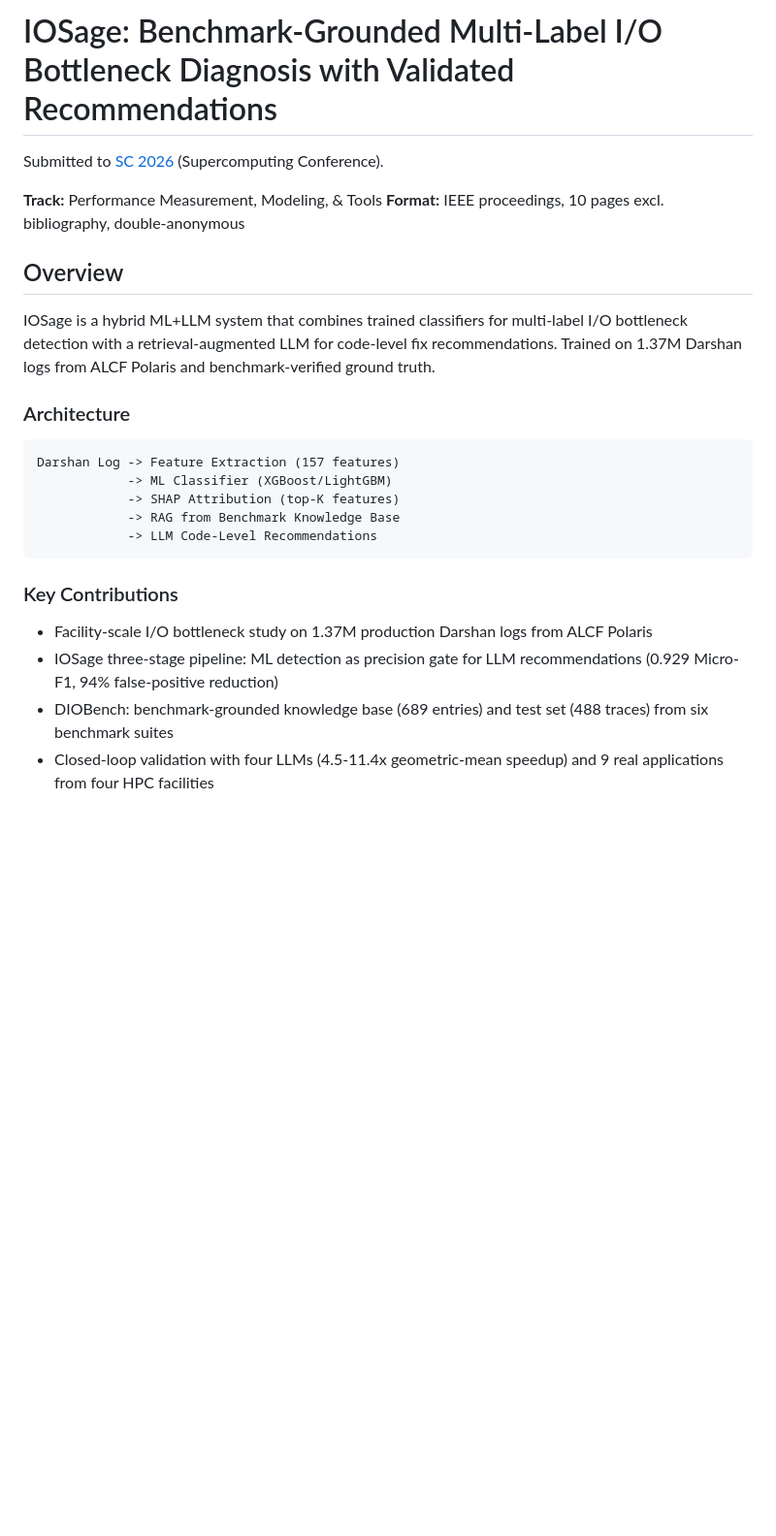
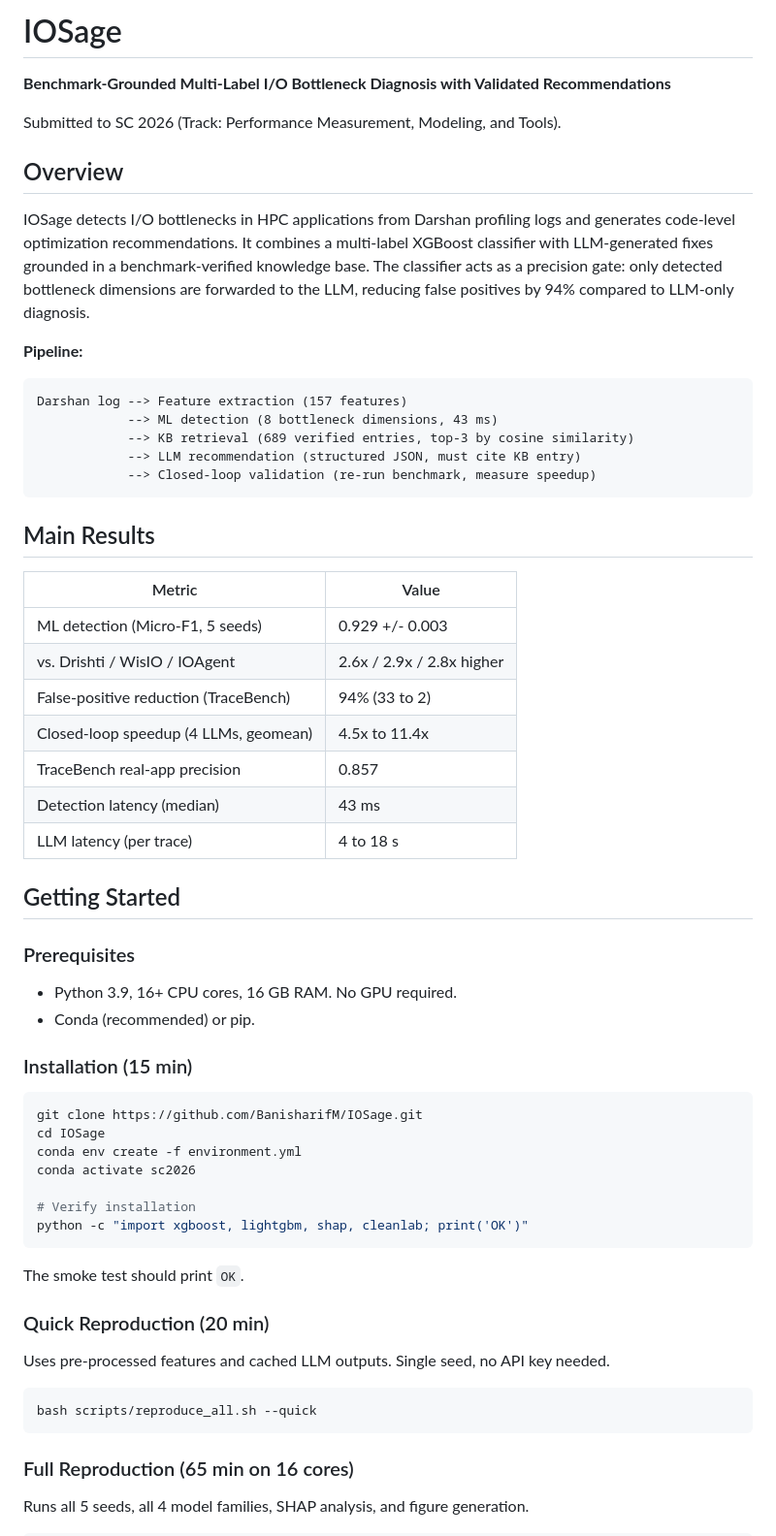
Before and after one commit to BanisharifM/IOSage, a Markdown page: README.md, the part around one of its changes. Shown at 97% size. Drawn GitHub-style; blank space fills up the shorter version.

````diff
--- a/README.md
+++ b/README.md
@@ -1,27 +1,65 @@
-# IOSage: Benchmark-Grounded Multi-Label I/O Bottleneck Diagnosis with Validated Recommendations
+# IOSage
 
-Submitted to [SC 2026](https://sc26.supercomputing.org/) (Supercomputing Conference).
+**Benchmark-Grounded Multi-Label I/O Bottleneck Diagnosis with Validated Recommendations**
 
-**Track:** Performance Measurement, Modeling, & Tools
-**Format:** IEEE proceedings, 10 pages excl. bibliography, double-anonymous
+Submitted to SC 2026 (Track: Performance Measurement, Modeling, and Tools).
 
 ## Overview
 
-IOSage is a hybrid ML+LLM system that combines trained classifiers for multi-label I/O bottleneck detection with a retrieval-augmented LLM for code-level fix recommendations. Trained on 1.37M Darshan logs from ALCF Polaris and benchmark-verified ground truth.
+IOSage detects I/O bottlenecks in HPC applications from Darshan profiling logs and generates code-level optimization recommendations. It combines a multi-label XGBoost classifier with LLM-generated fixes grounded in a benchmark-verified knowledge base. The classifier acts as a precision gate: only detected bottleneck dimensions are forwarded to the LLM, reducing false positives by 94% compared to LLM-only diagnosis.
 
-### Architecture
+**Pipeline:**
 
 ```
-Darshan Log -> Feature Extraction (157 features)
-            -> ML Classifier (XGBoost/LightGBM)
-            -> SHAP Attribution (top-K features)
-            -> RAG from Benchmark Knowledge Base
-            -> LLM Code-Level Recommendations
+Darshan log --> Feature extraction (157 features)
+            --> ML detection (8 bottleneck dimensions, 43 ms)
+            --> KB retrieval (689 verified entries, top-3 by cosine similarity)
+            --> LLM recommendation (structured JSON, must cite KB entry)
+            --> Closed-loop validation (re-run benchmark, measure speedup)
 ```
 
-### Key Contributions
+## Main Results
 
-- Facility-scale I/O bottleneck study on 1.37M production Darshan logs from ALCF Polaris
-- IOSage three-stage pipeline: ML detection as precision gate for LLM recommendations (0.929 Micro-F1, 94% false-positive reduction)
-- DIOBench: benchmark-grounded knowledge base (689 entries) and test set (488 traces) from six benchmark suites
-- Closed-loop validation with four LLMs (4.5-11.4x geometric-mean speedup) and 9 real applications from four HPC facilities
+| Metric | Value |
+|--------|-------|
+| ML detection (Micro-F1, 5 seeds) | 0.929 +/- 0.003 |
+| vs. Drishti / WisIO / IOAgent | 2.6x / 2.9x / 2.8x higher |
+| False-positive reduction (TraceBench) | 94% (33 to 2) |
+| Closed-loop speedup (4 LLMs, geomean) | 4.5x to 11.4x |
+| TraceBench real-app precision | 0.857 |
+| Detection latency (median) | 43 ms |
+| LLM latency (per trace) | 4 to 18 s |
+
+## Getting Started
+
+### Prerequisites
+
+- Python 3.9, 16+ CPU cores, 16 GB RAM. No GPU required.
+- Conda (recommended) or pip.
+
+### Installation (15 min)
+
+```bash
+git clone https://github.com/BanisharifM/IOSage.git
+cd IOSage
+conda env create -f environment.yml
+conda activate sc2026
+
+# Verify installation
+python -c "import xgboost, lightgbm, shap, cleanlab; print('OK')"
+```
+
+The smoke test should print `OK`.
+
+### Quick Reproduction (20 min)
+
+Uses pre-processed features and cached LLM outputs. Single seed, no API key needed.
+
+```bash
+bash scripts/reproduce_all.sh --quick
+```
+
+### Full Reproduction (65 min on 16 cores)
+
+Runs all 5 seeds, all 4 model families, SHAP analysis, and figure generation.
+
````
Also changed, not shown: other parts of README.md (+74 -65 lines).
